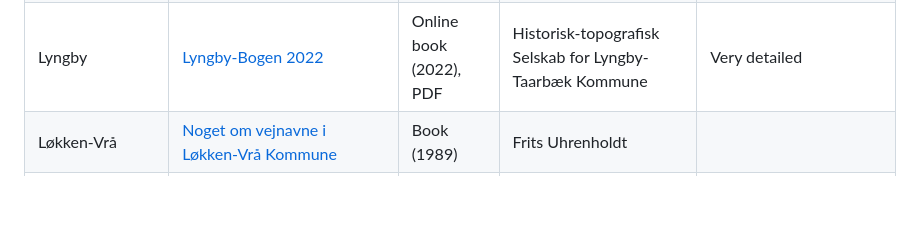
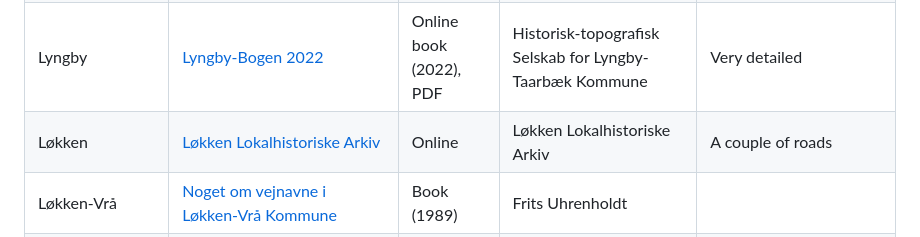
Before and after one commit to PeterBrodersen/osmetymology, a Markdown page: Resources.md, the part around one of its changes. Rendered like a GitHub page; blank space fills up the shorter version.

Commit message:
Resources: +Løkken, Aarhus

```diff
--- a/Resources.md
+++ b/Resources.md
@@ -60,6 +60,7 @@ Resources for getting information about the origin of Danish street names.
 | Liseleje         | [Liselejes Historie](https://liselejeqr.dk/) | Online | | Only a few locations |
 | Lyngby           | [Vejnavne i Lyngby-Taarbæk Kommune](https://slaegtsbibliotek.dk/923295.pdf) | Online book (1992), PDF | Peter Wahl | Very detailed |
 | Lyngby           | [Lyngby-Bogen 2022](https://slaegtsbibliotek.dk/2024/938601.pdf) | Online book (2022), PDF | Historisk-topografisk Selskab for Lyngby-Taarbæk Kommune | Very detailed |
+| Løkken           | [Løkken Lokalhistoriske Arkiv](https://www.loekkenhistorie.dk/) | Online | Løkken Lokalhistoriske Arkiv | A couple of roads |
 | Løkken-Vrå       | [Noget om vejnavne i Løkken-Vrå Kommune](https://bibliotek.dk/materiale/noget-om-gade-og-vejnavne-i-loekken-vraa-kommune_frits-uhrenholdt/work-of:870970-basis:10073456?type=bog) | Book (1989) | Frits Uhrenholdt | |
 | Middelfart       | [Middelfarts veje](https://bibliotek.dk/materiale/middelfarts-veje_karen-lisbeth-vognsen/work-of%3A870970-basis%3A24738078?type=bog) | Book (2019) | Karen-Lisbeth Vognsen | Good overview |
 | Nakskov          | [Gade og vejnavne i Nakskov](https://arkiv.dk/vis/740167) | Book | Nakskov lokalhistoriske Arkiv | Not sure where the resource is available... |
```
Also changed, not shown: other parts of Resources.md (+1 -0 lines).
